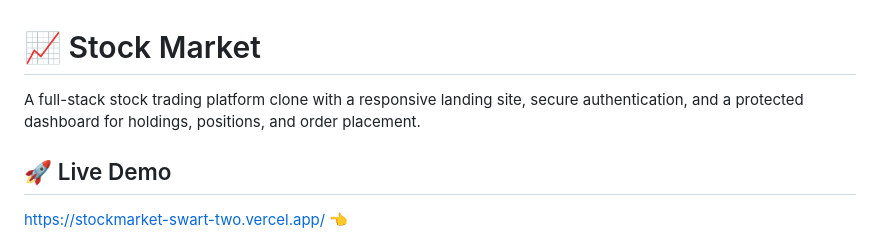
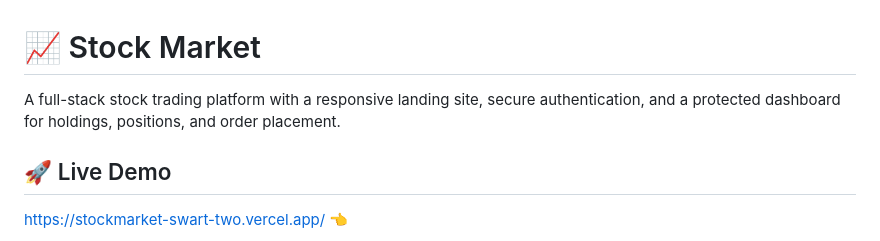
Before and after one commit to Naureen0-0/Stock_market, a Markdown page: README.md, the part around the change. Rendered like a GitHub page.

```diff
--- a/README.md
+++ b/README.md
@@ -1,6 +1,6 @@
 # 📈 Stock Market
 
-A full-stack stock trading platform clone with a responsive landing site, secure authentication, and a protected dashboard for holdings, positions, and order placement.
+A full-stack stock trading platform with a responsive landing site, secure authentication, and a protected dashboard for holdings, positions, and order placement.
 
 ## 🚀 Live Demo
  https://stockmarket-swart-two.vercel.app/  👈
```
